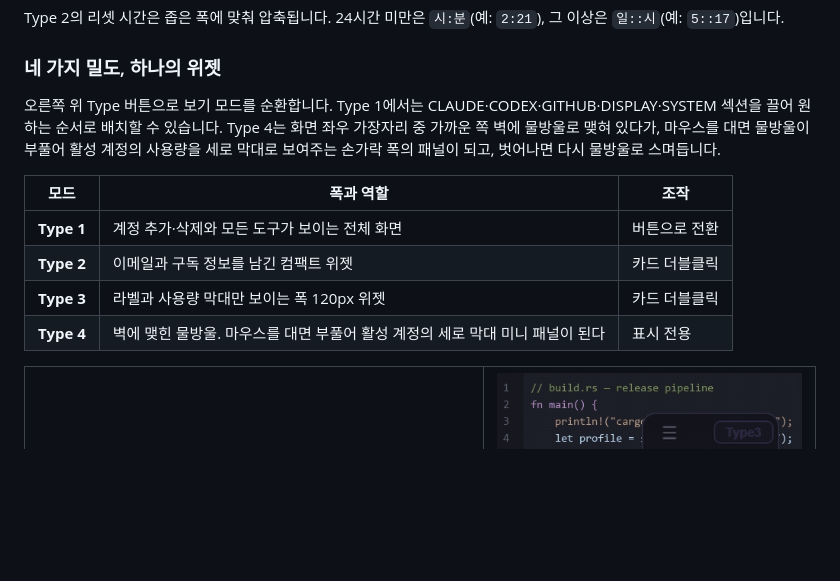
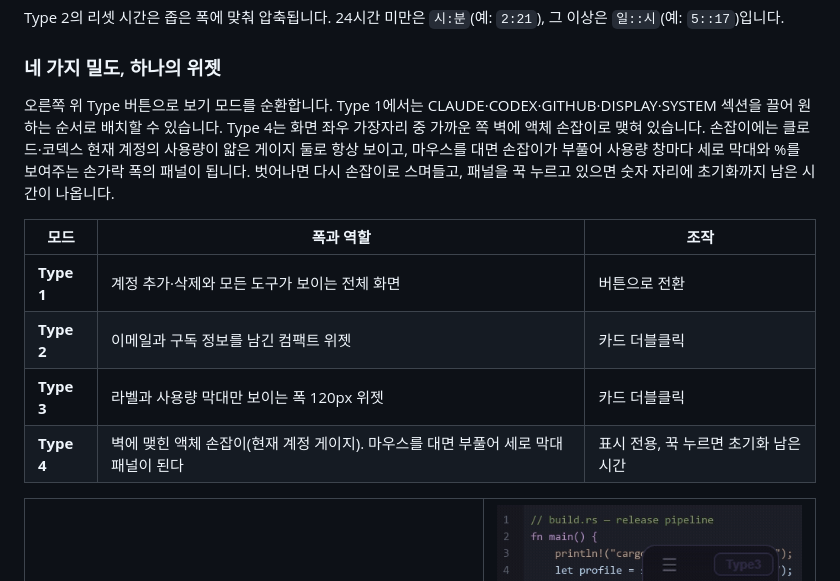
Before and after one commit to Youkamii/switcher, a Markdown page: README.md, the part around the change. GitHub-like rendering; blank space fills up the shorter version.

Commit message:
docs: README Type4 설명을 최종 동작(손잡이 게이지·꾹 누르면 남은 시간)에 맞춘다 (#151)

```diff
--- a/README.md
+++ b/README.md
@@ -119,14 +119,14 @@ Type 2의 리셋 시간은 좁은 폭에 맞춰 압축됩니다. 24시간 미만
 
 ### 네 가지 밀도, 하나의 위젯
 
-오른쪽 위 Type 버튼으로 보기 모드를 순환합니다. Type 1에서는 CLAUDE·CODEX·GITHUB·DISPLAY·SYSTEM 섹션을 끌어 원하는 순서로 배치할 수 있습니다. Type 4는 화면 좌우 가장자리 중 가까운 쪽 벽에 물방울로 맺혀 있다가, 마우스를 대면 물방울이 부풀어 활성 계정의 사용량을 세로 막대로 보여주는 손가락 폭의 패널이 되고, 벗어나면 다시 물방울로 스며듭니다.
+오른쪽 위 Type 버튼으로 보기 모드를 순환합니다. Type 1에서는 CLAUDE·CODEX·GITHUB·DISPLAY·SYSTEM 섹션을 끌어 원하는 순서로 배치할 수 있습니다. Type 4는 화면 좌우 가장자리 중 가까운 쪽 벽에 액체 손잡이로 맺혀 있습니다. 손잡이에는 클로드·코덱스 현재 계정의 사용량이 얇은 게이지 둘로 항상 보이고, 마우스를 대면 손잡이가 부풀어 사용량 창마다 세로 막대와 %를 보여주는 손가락 폭의 패널이 됩니다. 벗어나면 다시 손잡이로 스며들고, 패널을 꾹 누르고 있으면 숫자 자리에 초기화까지 남은 시간이 나옵니다.
 
 | 모드 | 폭과 역할 | 조작 |
 | --- | --- | --- |
 | **Type 1** | 계정 추가·삭제와 모든 도구가 보이는 전체 화면 | 버튼으로 전환 |
 | **Type 2** | 이메일과 구독 정보를 남긴 컴팩트 위젯 | 카드 더블클릭 |
 | **Type 3** | 라벨과 사용량 막대만 보이는 폭 120px 위젯 | 카드 더블클릭 |
-| **Type 4** | 벽에 맺힌 물방울. 마우스를 대면 부풀어 활성 계정의 세로 막대 미니 패널이 된다 | 표시 전용 |
+| **Type 4** | 벽에 맺힌 액체 손잡이(현재 계정 게이지). 마우스를 대면 부풀어 세로 막대 패널이 된다 | 표시 전용, 꾹 누르면 초기화 남은 시간 |
 
 <table>
   <tr>
```
